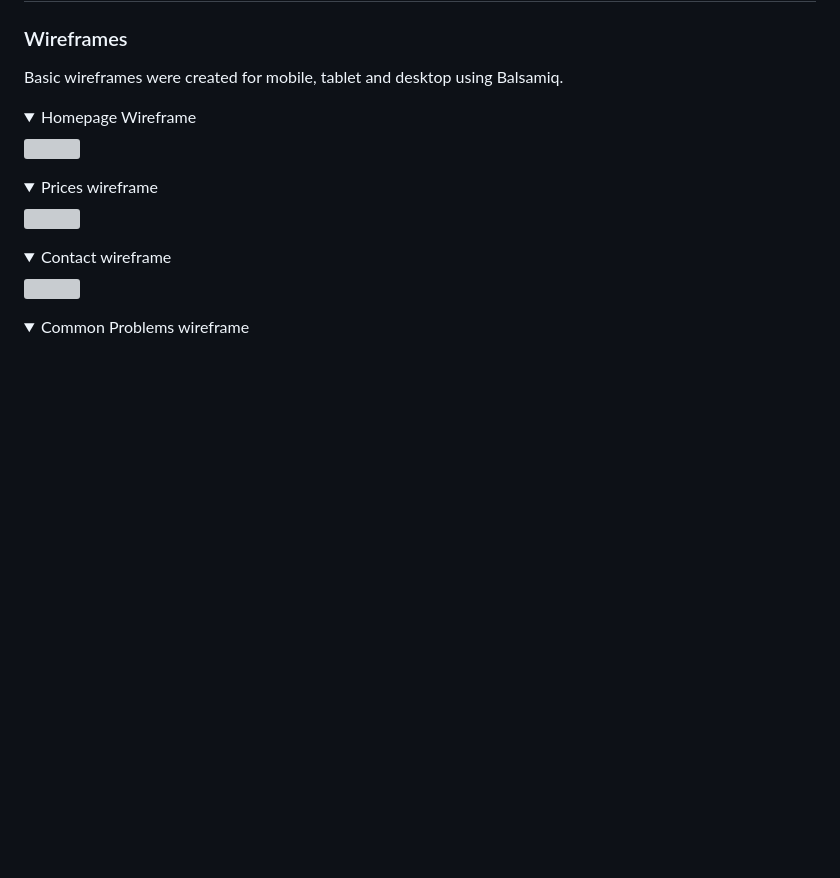
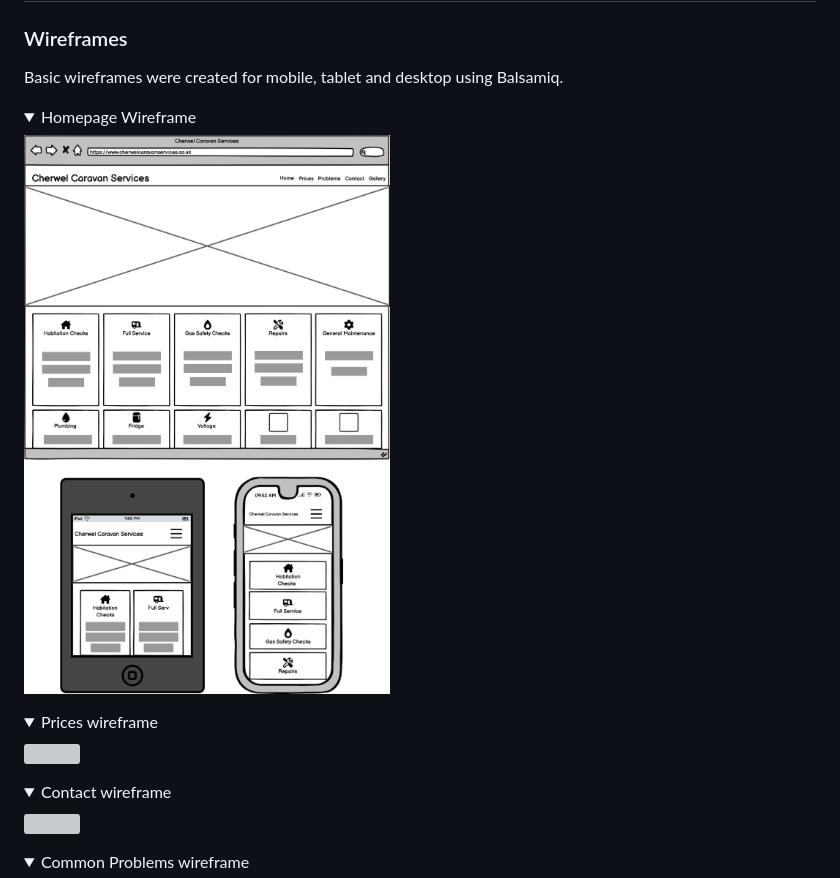
Before and after one commit to SarahWelcher/cherwelcaravanservices, a Markdown page: README.md, the part around the change. GitHub-like rendering; folded sections open; blank space fills up the shorter version; grey boxes are pictures that could not be loaded.

Commit message:
test readme image

```diff
--- a/README.md
+++ b/README.md
@@ -70,7 +70,7 @@ Basic wireframes were created for mobile, tablet and desktop using Balsamiq.
 
 <details>
 <summary>Homepage Wireframe</summary>
-<img src="/workspace/cherwelcaravanservices/assets/readme-images/home-wireframe.png">
+<img src="assets/readme-images/home-wireframe.png">
 </details>
 <details>
 <summary>Prices wireframe</summary>
```
